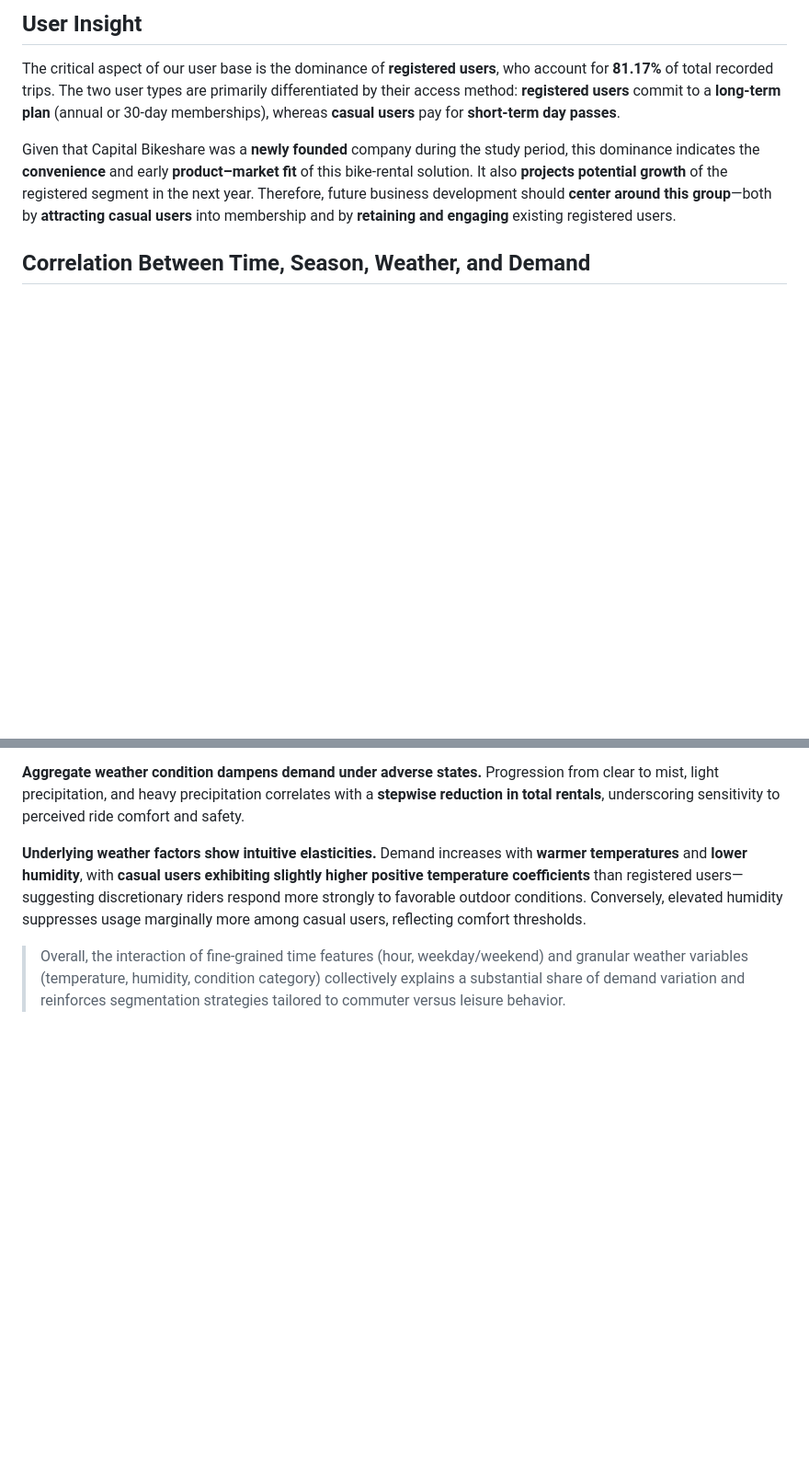
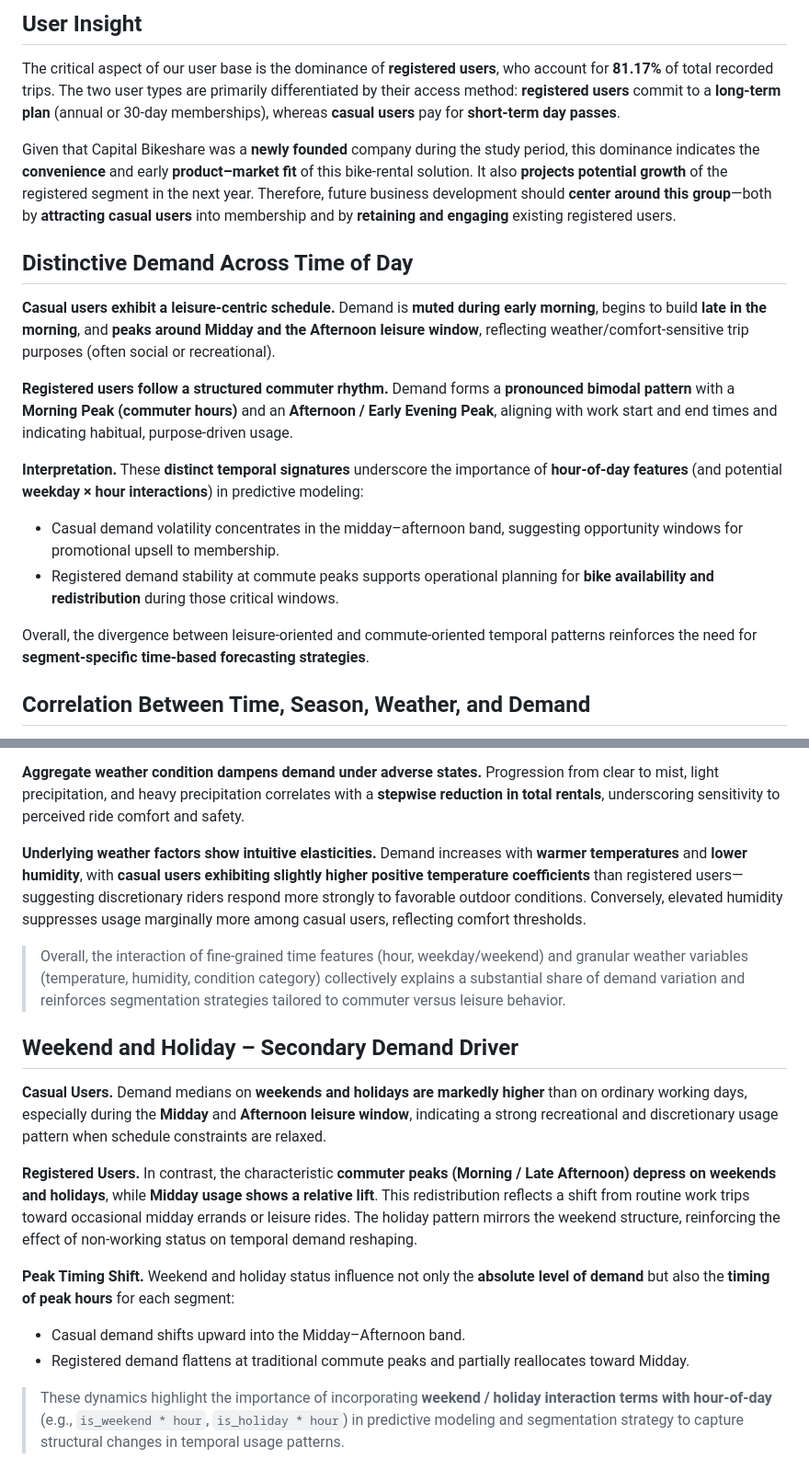
Before and after one commit to Truong2003-tqd/Demand-Prediction-for-Capital-Bikeshare-Company, a Markdown page: README.md, 2 parts joined by grey strips. Shown at 92% size. Drawn GitHub-style; blank space fills up the shorter version.

Commit message:
Update README.md with authorship declaration, version history, variable table, business background, project objective, data preprocessing, and user insights.

```diff
--- a/README.md
+++ b/README.md
@@ -60,6 +64,18 @@ The critical aspect of our user base is the dominance of **registered users**, w
 
 Given that Capital Bikeshare was a **newly founded** company during the study period, this dominance indicates the **convenience** and early **product–market fit** of this bike‑rental solution. It also **projects potential growth** of the registered segment in the next year. Therefore, future business development should **center around this group**—both by **attracting casual users** into membership and by **retaining and engaging** existing registered users.
 
+## Distinctive Demand Across Time of Day
+
+**Casual users exhibit a leisure-centric schedule.** Demand is **muted during early morning**, begins to build **late in the morning**, and **peaks around Midday and the Afternoon leisure window**, reflecting weather/comfort-sensitive trip purposes (often social or recreational).
+
+**Registered users follow a structured commuter rhythm.** Demand forms a **pronounced bimodal pattern** with a **Morning Peak (commuter hours)** and an **Afternoon / Early Evening Peak**, aligning with work start and end times and indicating habitual, purpose-driven usage.
+
+**Interpretation.** These **distinct temporal signatures** underscore the importance of **hour-of-day features** (and potential **weekday × hour interactions**) in predictive modeling:
+- Casual demand volatility concentrates in the midday–afternoon band, suggesting opportunity windows for promotional upsell to membership.
+- Registered demand stability at commute peaks supports operational planning for **bike availability and redistribution** during those critical windows.
+
+Overall, the divergence between leisure-oriented and commute-oriented temporal patterns reinforces the need for **segment-specific time-based forecasting strategies**.
+
 ## Correlation Between Time, Season, Weather, and Demand
 **Temporal drivers dominate usage variability.** Hour-of-day exhibits a strong positive association with demand for both user segments (≈ **r = 0.50**), reflecting pronounced commuter peaks (morning and late afternoon for registered users) and leisure peaks (late morning to early evening for casual users).
 
@@ -70,3 +86,15 @@ Given that Capital Bikeshare was a **newly founded** company during the study pe
 **Underlying weather factors show intuitive elasticities.** Demand increases with **warmer temperatures** and **lower humidity**, with **casual users exhibiting slightly higher positive temperature coefficients** than registered users—suggesting discretionary riders respond more strongly to favorable outdoor conditions. Conversely, elevated humidity suppresses usage marginally more among casual users, reflecting comfort thresholds.
 
 > Overall, the interaction of fine‑grained time features (hour, weekday/weekend) and granular weather variables (temperature, humidity, condition category) collectively explains a substantial share of demand variation and reinforces segmentation strategies tailored to commuter versus leisure behavior.
+
+## Weekend and Holiday – Secondary Demand Driver
+
+**Casual Users.** Demand medians on **weekends and holidays are markedly higher** than on ordinary working days, especially during the **Midday** and **Afternoon leisure window**, indicating a strong recreational and discretionary usage pattern when schedule constraints are relaxed.
+
+**Registered Users.** In contrast, the characteristic **commuter peaks (Morning / Late Afternoon)** **depress on weekends and holidays**, while **Midday usage shows a relative lift**. This redistribution reflects a shift from routine work trips toward occasional midday errands or leisure rides. The holiday pattern mirrors the weekend structure, reinforcing the effect of non-working status on temporal demand reshaping.
+
+**Peak Timing Shift.** Weekend and holiday status influence not only the **absolute level of demand** but also the **timing of peak hours** for each segment:
+- Casual demand shifts upward into the Midday–Afternoon band.
+- Registered demand flattens at traditional commute peaks and partially reallocates toward Midday.
+
+> These dynamics highlight the importance of incorporating **weekend / holiday interaction terms with hour-of-day** (e.g., `is_weekend * hour`, `is_holiday * hour`) in predictive modeling and segmentation strategy to capture structural changes in temporal usage patterns.
```
Also changed, not shown: other parts of README.md (+4 -0 lines).
